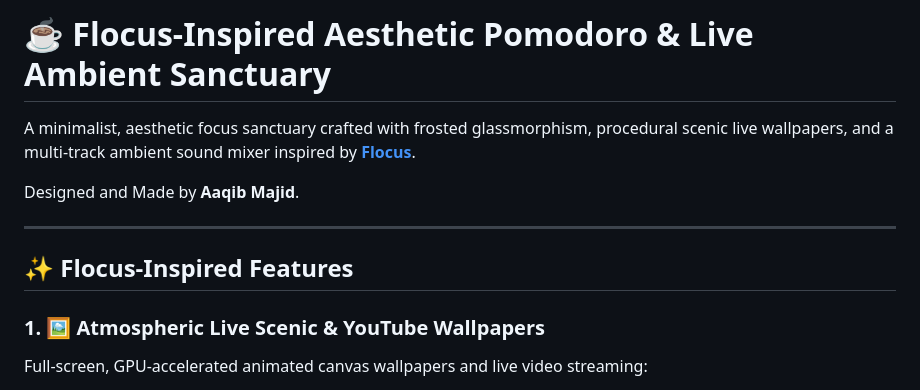
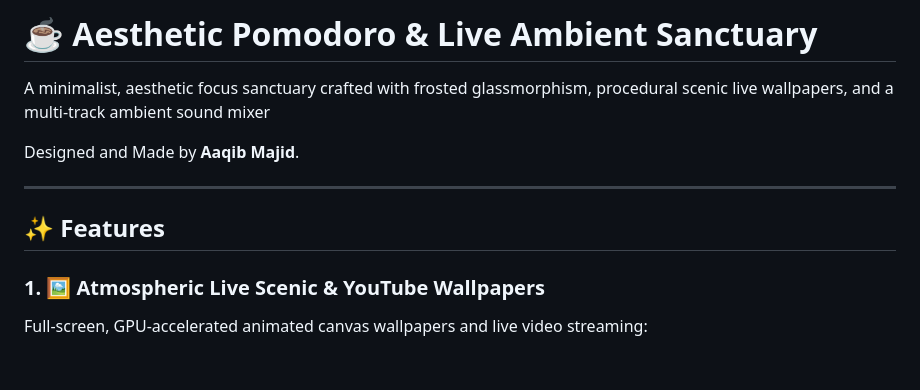
Before and after one commit to onlyAk01/FocuStudy, a Markdown page: README.md, the part around the change. Drawn GitHub-style; blank space fills up the shorter version.

```diff
--- a/README.md
+++ b/README.md
@@ -1,12 +1,12 @@
-# ☕ Flocus-Inspired Aesthetic Pomodoro & Live Ambient Sanctuary
+# ☕ Aesthetic Pomodoro & Live Ambient Sanctuary
 
-A minimalist, aesthetic focus sanctuary crafted with frosted glassmorphism, procedural scenic live wallpapers, and a multi-track ambient sound mixer inspired by **[Flocus](https://app.flocus.com/)**.
+A minimalist, aesthetic focus sanctuary crafted with frosted glassmorphism, procedural scenic live wallpapers, and a multi-track ambient sound mixer
 
 Designed and Made by **Aaqib Majid**.
 
 ---
 
-## ✨ Flocus-Inspired Features
+## ✨  Features
 
 ### 1. 🖼️ Atmospheric Live Scenic & YouTube Wallpapers
 Full-screen, GPU-accelerated animated canvas wallpapers and live video streaming:
```
